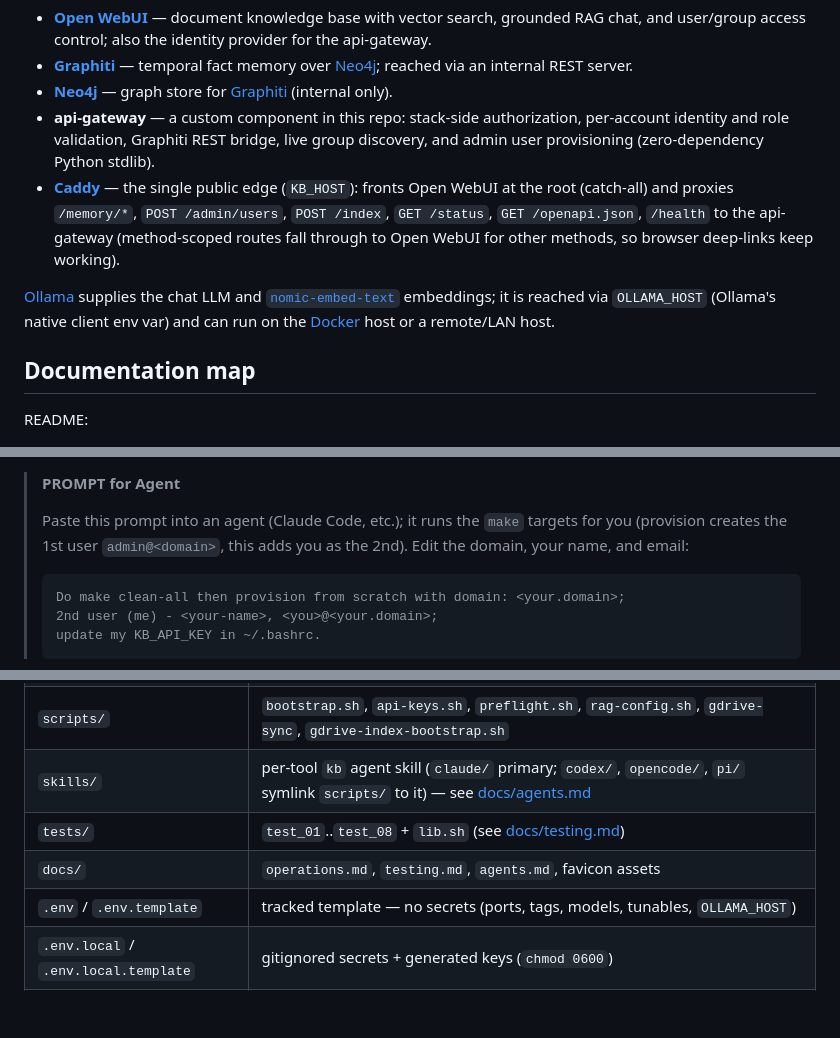
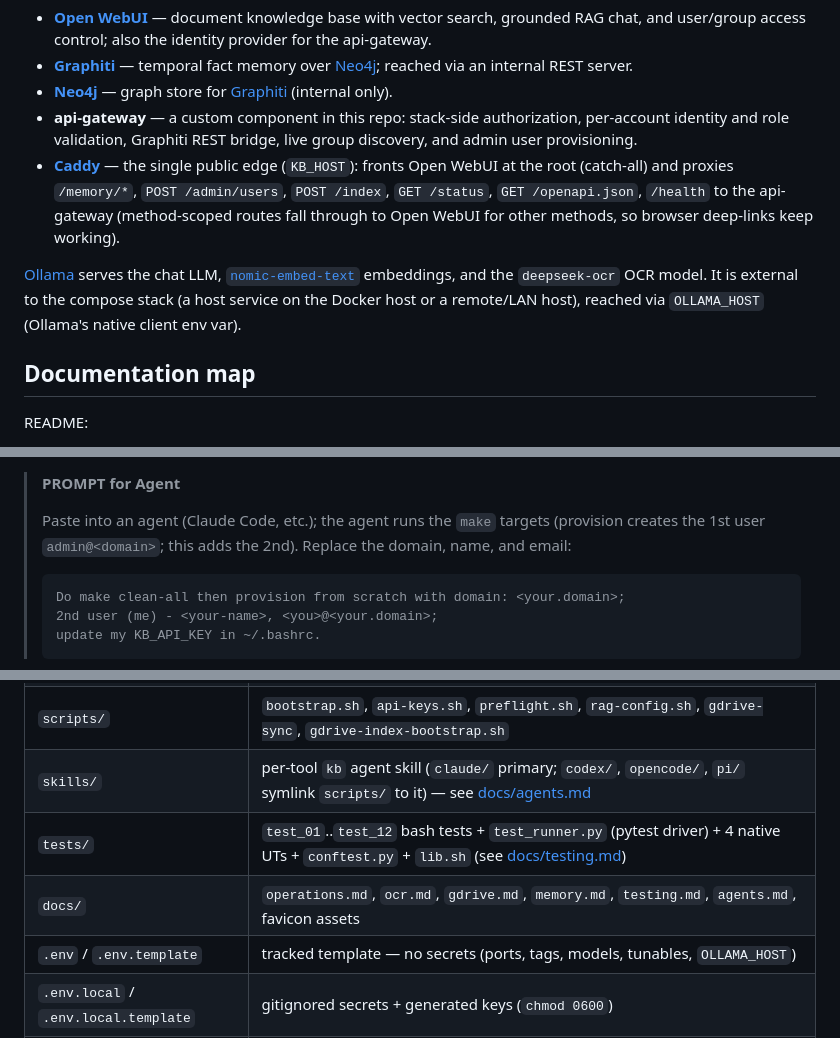
Before and after one commit to dkhokhlov/knowledge-base, a Markdown page: README.md, 3 parts joined by grey strips. Drawn GitHub-style; blank space fills up the shorter version.

````diff
--- a/README.md
+++ b/README.md
@@ -21,10 +21,10 @@ The document KB also indexes **[Claude Code's project memory][claude-code]** —
 - **[Open WebUI][open-webui]** — document knowledge base with vector search, grounded RAG chat, and user/group access control; also the identity provider for the api-gateway.
 - **[Graphiti][graphiti]** — temporal fact memory over [Neo4j][neo4j]; reached via an internal REST server.
 - **[Neo4j][neo4j]** — graph store for [Graphiti][graphiti] (internal only).
-- **api-gateway** — a custom component in this repo: stack-side authorization, per-account identity and role validation, Graphiti REST bridge, live group discovery, and admin user provisioning (zero-dependency Python stdlib).
+- **api-gateway** — a custom component in this repo: stack-side authorization, per-account identity and role validation, Graphiti REST bridge, live group discovery, and admin user provisioning.
 - **[Caddy][caddy]** — the single public edge (`KB_HOST`): fronts Open WebUI at the root (catch-all) and proxies `/memory/*`, `POST /admin/users`, `POST /index`, `GET /status`, `GET /openapi.json`, `/health` to the api-gateway (method-scoped routes fall through to Open WebUI for other methods, so browser deep-links keep working).
 
-[Ollama][ollama] supplies the chat LLM and [`nomic-embed-text`][nomic-embed-text] embeddings; it is reached via `OLLAMA_HOST` (Ollama's native client env var) and can run on the [Docker][docker] host or a remote/LAN host.
+[Ollama][ollama] serves the chat LLM, [`nomic-embed-text`][nomic-embed-text] embeddings, and the `deepseek-ocr` OCR model. It is external to the compose stack (a host service on the Docker host or a remote/LAN host), reached via `OLLAMA_HOST` (Ollama's native client env var).
 
 ## Documentation map
 
@@ -119,7 +119,7 @@ make provision
 
 > **PROMPT for Agent**
 >
-> Paste this prompt into an agent (Claude Code, etc.); it runs the `make` targets for you (provision creates the 1st user `admin@<domain>`, this adds you as the 2nd). Edit the domain, your name, and email:
+> Paste into an agent (Claude Code, etc.); the agent runs the `make` targets (provision creates the 1st user `admin@<domain>`; this adds the 2nd). Replace the domain, name, and email:
 >
 > ```
 > Do make clean-all then provision from scratch with domain: <your.domain>;
@@ -279,8 +287,8 @@ The trust model in brief. For lockdown defaults, phone-home hardening, container
 | `Modelfile_qwen2_5` | reference Modelfile for the custom ctx-baked `GRAPHITI_MODEL` (`FROM qwen2.5:14b` + `PARAMETER num_ctx 8192`); see [docs/operations.md](docs/operations.md#custom-model-ctx-baked-variant) |
 | `scripts/` | `bootstrap.sh`, `api-keys.sh`, `preflight.sh`, `rag-config.sh`, `gdrive-sync`, `gdrive-index-bootstrap.sh` |
 | `skills/` | per-tool `kb` agent skill (`claude/` primary; `codex/`, `opencode/`, `pi/` symlink `scripts/` to it) — see [docs/agents.md](docs/agents.md) |
-| `tests/` | `test_01`..`test_08` + `lib.sh` (see [docs/testing.md](docs/testing.md)) |
-| `docs/` | `operations.md`, `testing.md`, `agents.md`, favicon assets |
+| `tests/` | `test_01`..`test_12` bash tests + `test_runner.py` (pytest driver) + 4 native UTs + `conftest.py` + `lib.sh` (see [docs/testing.md](docs/testing.md)) |
+| `docs/` | `operations.md`, `ocr.md`, `gdrive.md`, `memory.md`, `testing.md`, `agents.md`, favicon assets |
 | `.env` / `.env.template` | tracked template — no secrets (ports, tags, models, tunables, `OLLAMA_HOST`) |
 | `.env.local` / `.env.local.template` | gitignored secrets + generated keys (`chmod 0600`) |
 | `Makefile` | targets (see [docs/operations.md#make-targets](docs/operations.md#make-targets)) |
````
Also changed, not shown: other parts of README.md (+17 -10 lines).
